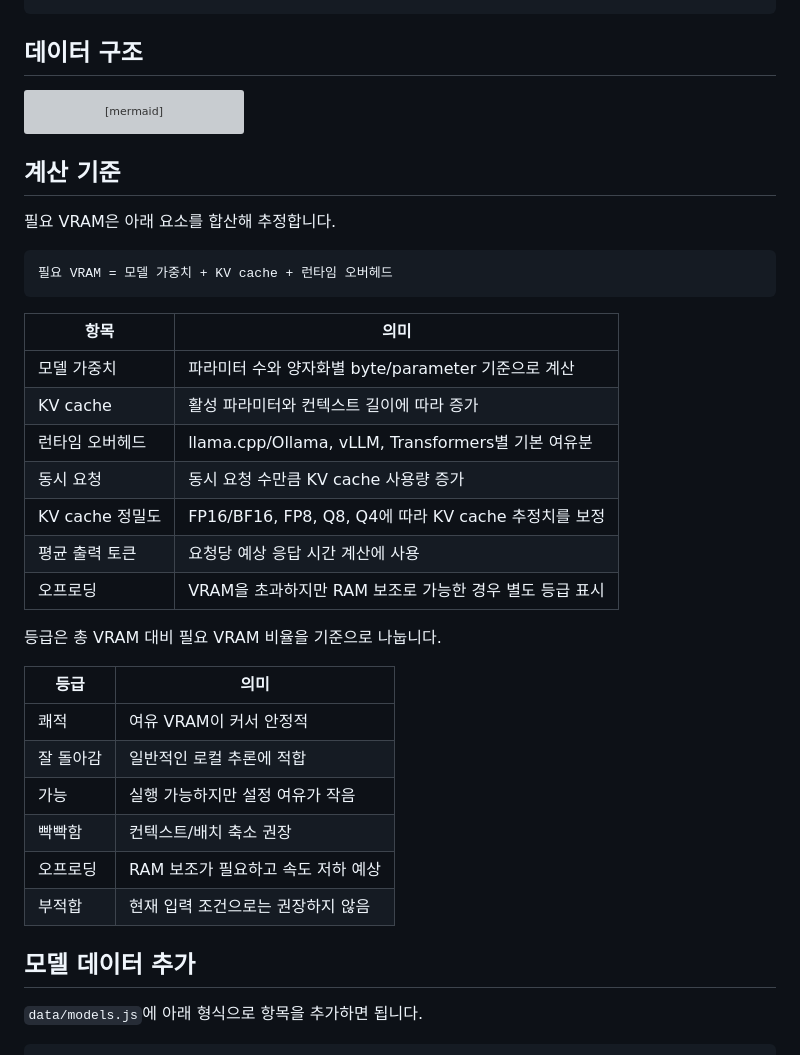
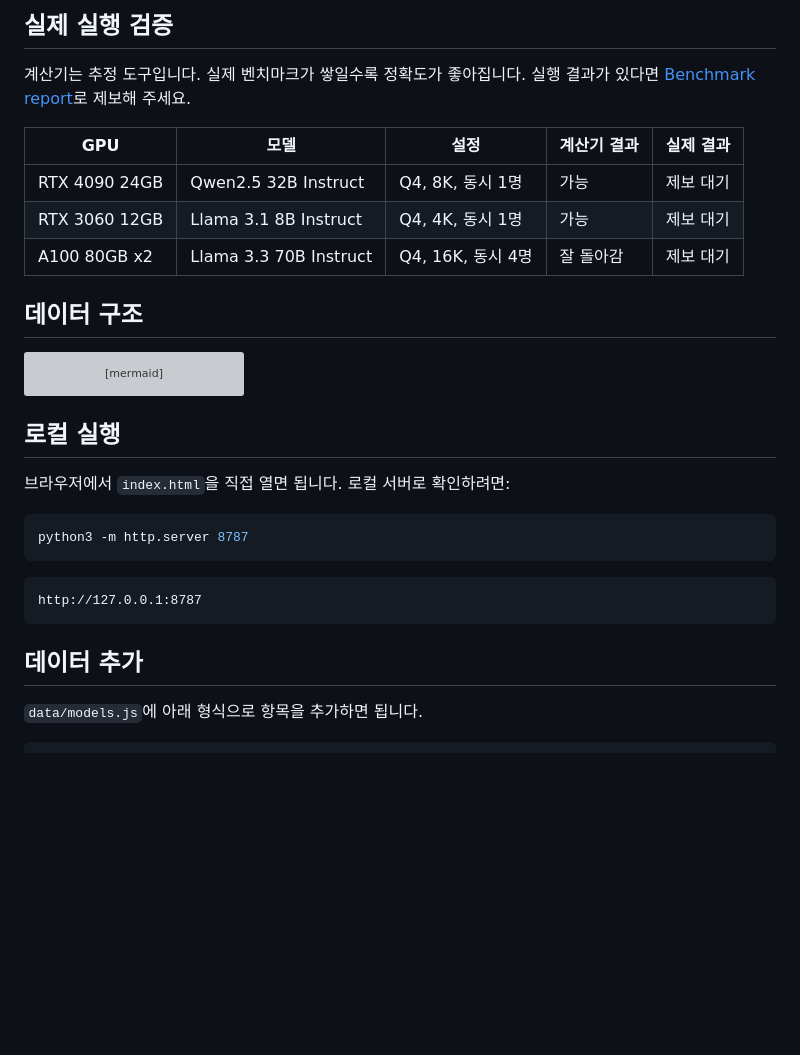
Before and after one commit to jaeseok614/llm-gpu-checker-ko, a Markdown page: README.md, the part around the change printed below. Rendered like a GitHub page; blank space fills up the shorter version; grey boxes are pictures that could not be loaded.

````diff
--- a/README.md
+++ b/README.md
@@ -126,3 +146,12 @@ llm_gpu_checker_ko/
+## 실제 실행 검증
+
+계산기는 추정 도구입니다. 실제 벤치마크가 쌓일수록 정확도가 좋아집니다. 실행 결과가 있다면 [Benchmark report](https://github.com/jaeseok614/llm-gpu-checker-ko/issues/new?template=benchmark-report.yml)로 제보해 주세요.
+
+| GPU | 모델 | 설정 | 계산기 결과 | 실제 결과 |
+| --- | --- | --- | --- | --- |
+| RTX 4090 24GB | Qwen2.5 32B Instruct | Q4, 8K, 동시 1명 | 가능 | 제보 대기 |
+| RTX 3060 12GB | Llama 3.1 8B Instruct | Q4, 4K, 동시 1명 | 가능 | 제보 대기 |
+| A100 80GB x2 | Llama 3.3 70B Instruct | Q4, 16K, 동시 4명 | 잘 돌아감 | 제보 대기 |
 
 ## 데이터 구조
 
@@ -148,36 +177,19 @@ flowchart TB
   Logic --> Cards[추천 요약 및 모델 카드]
 ```
 
-## 계산 기준
+## 로컬 실행
 
-필요 VRAM은 아래 요소를 합산해 추정합니다.
+브라우저에서 `index.html`을 직접 열면 됩니다. 로컬 서버로 확인하려면:
+
+```bash
+python3 -m http.server 8787
+```
 
 ```text
-필요 VRAM = 모델 가중치 + KV cache + 런타임 오버헤드
+http://127.0.0.1:8787
 ```
 
-| 항목 | 의미 |
-| --- | --- |
-| 모델 가중치 | 파라미터 수와 양자화별 byte/parameter 기준으로 계산 |
-| KV cache | 활성 파라미터와 컨텍스트 길이에 따라 증가 |
-| 런타임 오버헤드 | llama.cpp/Ollama, vLLM, Transformers별 기본 여유분 |
-| 동시 요청 | 동시 요청 수만큼 KV cache 사용량 증가 |
-| KV cache 정밀도 | FP16/BF16, FP8, Q8, Q4에 따라 KV cache 추정치를 보정 |
-| 평균 출력 토큰 | 요청당 예상 응답 시간 계산에 사용 |
-| 오프로딩 | VRAM을 초과하지만 RAM 보조로 가능한 경우 별도 등급 표시 |
-
-등급은 총 VRAM 대비 필요 VRAM 비율을 기준으로 나눕니다.
-
-| 등급 | 의미 |
-| --- | --- |
-| 쾌적 | 여유 VRAM이 커서 안정적 |
-| 잘 돌아감 | 일반적인 로컬 추론에 적합 |
-| 가능 | 실행 가능하지만 설정 여유가 작음 |
-| 빡빡함 | 컨텍스트/배치 축소 권장 |
-| 오프로딩 | RAM 보조가 필요하고 속도 저하 예상 |
-| 부적합 | 현재 입력 조건으로는 권장하지 않음 |
-
-## 모델 데이터 추가
+## 데이터 추가
 
 `data/models.js`에 아래 형식으로 항목을 추가하면 됩니다.
 
````
Also changed, not shown: other parts of README.md (+72 -70 lines), CHANGELOG.md (added, +12 -0 lines), CONTRIBUTING.md (added, +57 -0 lines), docs/social-preview.png (added), 9 other files.
